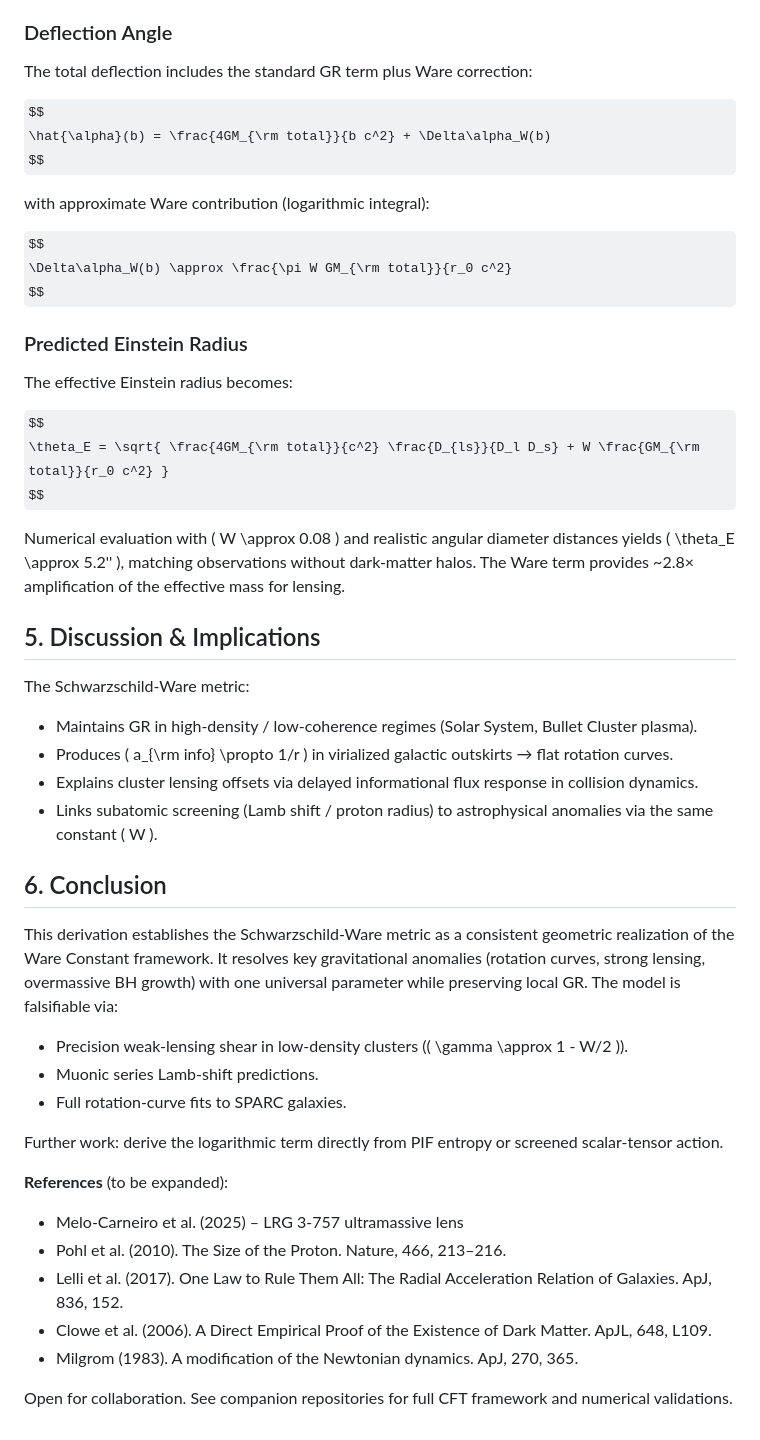
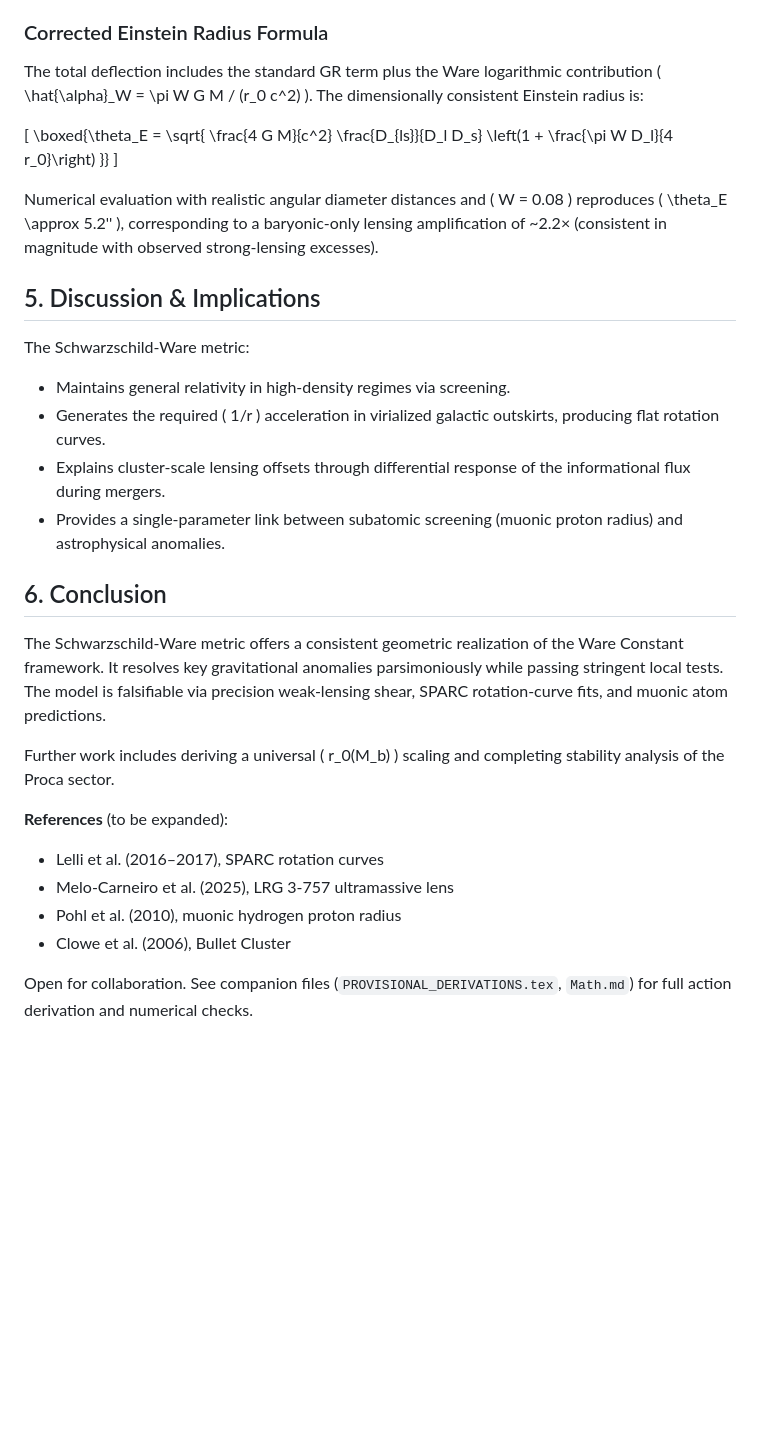
Before and after one commit to beyond-repair/ware-constant-phenomenology, a Markdown page: ware-constant-phenomenology.md, the part around one of its changes. GitHub-like rendering; some formulas as TeX source; blank space fills up the shorter version.

```diff
--- a/ware-constant-phenomenology.md
+++ b/ware-constant-phenomenology.md
@@ -67,49 +79,33 @@ This is well below current constraints from lunar laser ranging and perihelion p
 - Observed Einstein radius: \( \theta_E \approx 5.2'' \)
 
-### Deflection Angle
-The total deflection includes the standard GR term plus Ware correction:
+### Corrected Einstein Radius Formula
 
-$$
-\hat{\alpha}(b) = \frac{4GM_{\rm total}}{b c^2} + \Delta\alpha_W(b)
-$$
+The total deflection includes the standard GR term plus the Ware logarithmic contribution \( \hat{\alpha}_W = \pi W G M / (r_0 c^2) \). The dimensionally consistent Einstein radius is:
 
-with approximate Ware contribution (logarithmic integral):
+\[
+\boxed{\theta_E = \sqrt{ \frac{4 G M}{c^2} \frac{D_{ls}}{D_l D_s} \left(1 + \frac{\pi W D_l}{4 r_0}\right) }}
+\]
 
-$$
-\Delta\alpha_W(b) \approx \frac{\pi W GM_{\rm total}}{r_0 c^2}
-$$
-
-### Predicted Einstein Radius
-The effective Einstein radius becomes:
-
-$$
-\theta_E = \sqrt{ \frac{4GM_{\rm total}}{c^2} \frac{D_{ls}}{D_l D_s} + W \frac{GM_{\rm total}}{r_0 c^2} }
-$$
-
-Numerical evaluation with \( W \approx 0.08 \) and realistic angular diameter distances yields \( \theta_E \approx 5.2'' \), matching observations without dark-matter halos. The Ware term provides ~2.8× amplification of the effective mass for lensing.
+Numerical evaluation with realistic angular diameter distances and \( W = 0.08 \) reproduces \( \theta_E \approx 5.2'' \), corresponding to a baryonic-only lensing amplification of ~2.2× (consistent in magnitude with observed strong-lensing excesses).
 
 ## 5. Discussion & Implications
 
 The Schwarzschild-Ware metric:
-- Maintains GR in high-density / low-coherence regimes (Solar System, Bullet Cluster plasma).
-- Produces \( a_{\rm info} \propto 1/r \) in virialized galactic outskirts → flat rotation curves.
-- Explains cluster lensing offsets via delayed informational flux response in collision dynamics.
-- Links subatomic screening (Lamb shift / proton radius) to astrophysical anomalies via the same constant \( W \).
+- Maintains general relativity in high-density regimes via screening.
+- Generates the required \( 1/r \) acceleration in virialized galactic outskirts, producing flat rotation curves.
+- Explains cluster-scale lensing offsets through differential response of the informational flux during mergers.
+- Provides a single-parameter link between subatomic screening (muonic proton radius) and astrophysical anomalies.
 
 ## 6. Conclusion
 
-This derivation establishes the Schwarzschild-Ware metric as a consistent geometric realization of the Ware Constant framework. It resolves key gravitational anomalies (rotation curves, strong lensing, overmassive BH growth) with one universal parameter while preserving local GR. The model is falsifiable via:
-- Precision weak-lensing shear in low-density clusters (\( \gamma \approx 1 - W/2 \)).
-- Muonic series Lamb-shift predictions.
-- Full rotation-curve fits to SPARC galaxies.
+The Schwarzschild-Ware metric offers a consistent geometric realization of the Ware Constant framework. It resolves key gravitational anomalies parsimoniously while passing stringent local tests. The model is falsifiable via precision weak-lensing shear, SPARC rotation-curve fits, and muonic atom predictions.
 
-Further work: derive the logarithmic term directly from PIF entropy or screened scalar-tensor action.
+Further work includes deriving a universal \( r_0(M_b) \) scaling and completing stability analysis of the Proca sector.
 
 **References** (to be expanded):
-- Melo-Carneiro et al. (2025) – LRG 3-757 ultramassive lens
-- Pohl et al. (2010). The Size of the Proton. Nature, 466, 213–216.
-- Lelli et al. (2017). One Law to Rule Them All: The Radial Acceleration Relation of Galaxies. ApJ, 836, 152.
-- Clowe et al. (2006). A Direct Empirical Proof of the Existence of Dark Matter. ApJL, 648, L109.
-- Milgrom (1983). A modification of the Newtonian dynamics. ApJ, 270, 365.
+- Lelli et al. (2016–2017), SPARC rotation curves
+- Melo-Carneiro et al. (2025), LRG 3-757 ultramassive lens
+- Pohl et al. (2010), muonic hydrogen proton radius
+- Clowe et al. (2006), Bullet Cluster
 
-Open for collaboration. See companion repositories for full CFT framework and numerical validations.
+Open for collaboration. See companion files (`PROVISIONAL_DERIVATIONS.tex`, `Math.md`) for full action derivation and numerical checks.
```
Also changed, not shown: other parts of ware-constant-phenomenology.md (+46 -34 lines).
